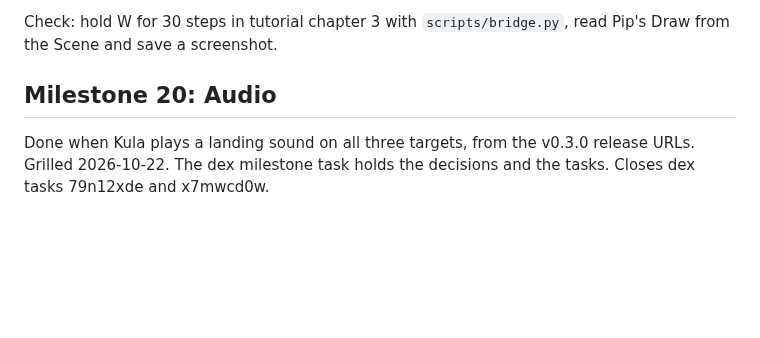
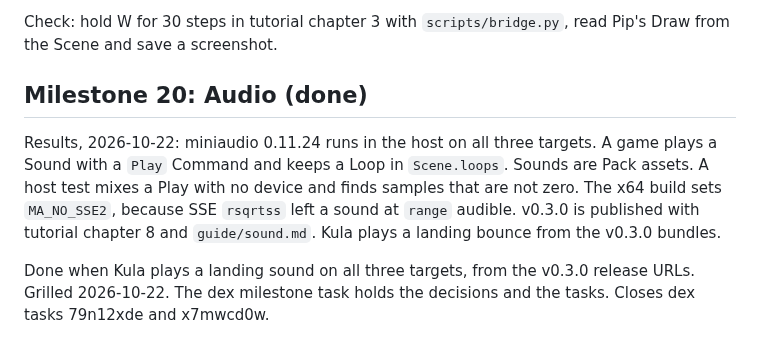
Before and after one commit to Pixelsprout/rocco-engine, a Markdown page: docs/ROADMAP.md, the part around the change. Drawn GitHub-style; blank space fills up the shorter version.

Commit message:
docs(roadmap): Mark Milestone 20 done with its results

```diff
--- a/docs/ROADMAP.md
+++ b/docs/ROADMAP.md
@@ -937,7 +937,15 @@ decisions and the tasks.
 Check: hold W for 30 steps in tutorial chapter 3 with `scripts/bridge.py`,
 read Pip's Draw from the Scene and save a screenshot.
 
-## Milestone 20: Audio
+## Milestone 20: Audio (done)
+
+Results, 2026-10-22: miniaudio 0.11.24 runs in the host on all three
+targets. A game plays a Sound with a `Play` Command and keeps a Loop in
+`Scene.loops`. Sounds are Pack assets. A host test mixes a Play with no
+device and finds samples that are not zero. The x64 build sets
+`MA_NO_SSE2`, because SSE `rsqrtss` left a sound at `range` audible.
+v0.3.0 is published with tutorial chapter 8 and `guide/sound.md`. Kula
+plays a landing bounce from the v0.3.0 bundles.
 
 Done when Kula plays a landing sound on all three targets, from the v0.3.0
 release URLs. Grilled 2026-10-22. The dex milestone task holds the
```
